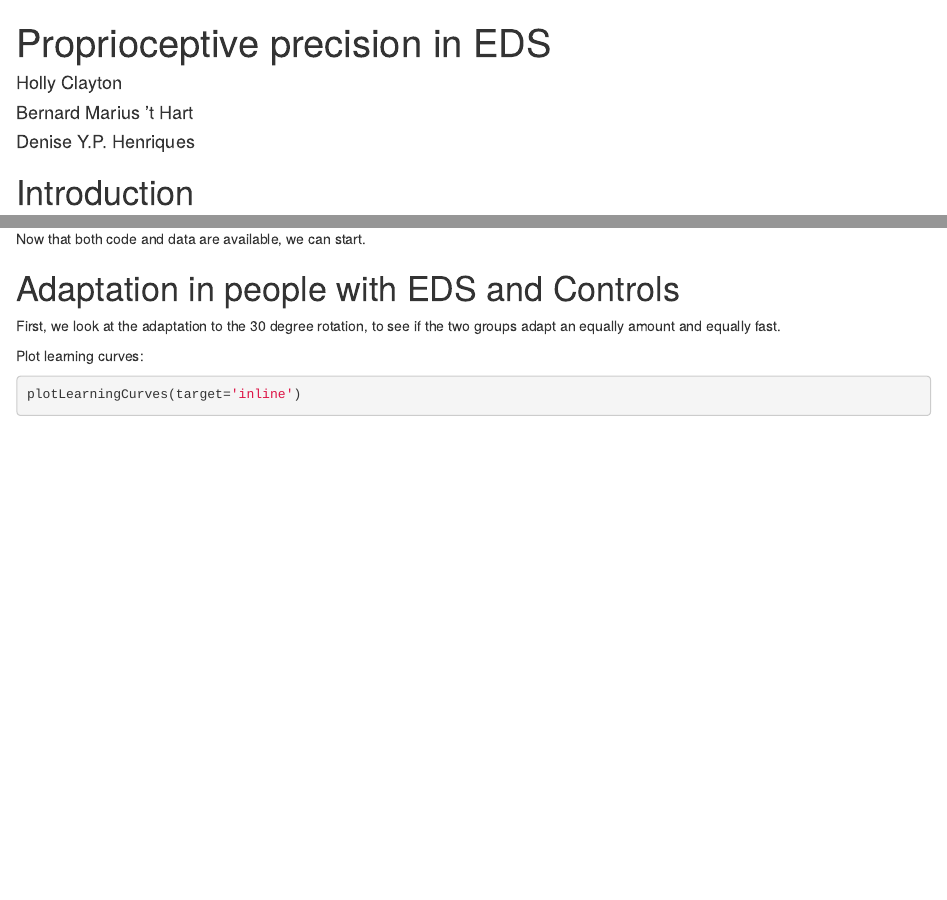
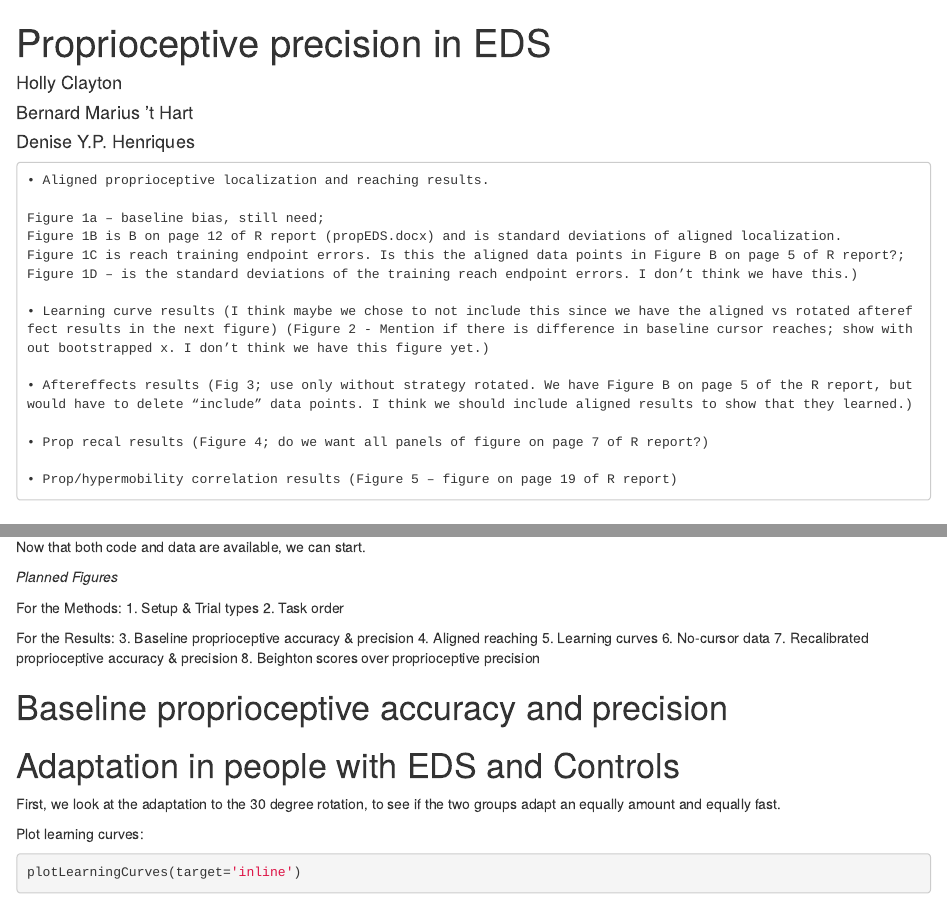
Before and after one commit to thartbm/EDSlocalizationPrecision, an R Markdown document (propEDS.Rmd): the page in a window 1100 px wide, from its top, and a second part further down, joined at a grey line. Rendered offline with R 4.5, knitr and Pandoc, with nearby package versions; some code elsewhere in the file could not run offline.

Commit message:
updating the notebook: added to-do list, and made some changes

```diff
--- a/propEDS.Rmd
+++ b/propEDS.Rmd
@@ -10,6 +10,24 @@ output:
   pdf_document: default
   word_document: default
 ---
+
+
+    • Aligned proprioceptive localization and reaching results.
+
+    Figure 1a – baseline bias, still need;
+    Figure 1B is B on page 12 of R report (propEDS.docx) and is standard deviations of aligned localization.
+    Figure 1C is reach training endpoint errors. Is this the aligned data points in Figure B on page 5 of R report?;
+    Figure 1D – is the standard deviations of the training reach endpoint errors. I don’t think we have this.)
+
+    • Learning curve results (I think maybe we chose to not include this since we have the aligned vs rotated aftereffect results in the next figure) (Figure 2 - Mention if there is difference in baseline cursor reaches; show without bootstrapped x. I don’t think we have this figure yet.)
+
+    • Aftereffects results (Fig 3; use only without strategy rotated. We have Figure B on page 5 of the R report, but would have to delete “include” data points. I think we should include aligned results to show that they learned.)
+
+    • Prop recal results (Figure 4; do we want all panels of figure on page 7 of R report?)
+
+    • Prop/hypermobility correlation results (Figure 5 – figure on page 19 of R report)
+
+
 
 # Introduction
 
@@ -88,6 +106,25 @@ if (usePreprocessed) {
 
 Now that both code and data are available, we can start.
 
+_Planned Figures_
+
+For the Methods:
+1. Setup & Trial types
+2. Task order
+
+For the Results:
+3. Baseline proprioceptive accuracy & precision
+4. Aligned reaching
+5. Learning curves
+6. No-cursor data
+7. Recalibrated proprioceptive accuracy & precision
+8. Beighton scores over proprioceptive precision
+
+# Baseline proprioceptive accuracy and precision
+
+
+
+
 # Adaptation in people with EDS and Controls
 
 First, we look at the adaptation to the 30 degree rotation, to see if the two groups adapt an equally amount and equally fast.
```
Also changed, not shown: propEDS.Rmd (12 more changed lines).
